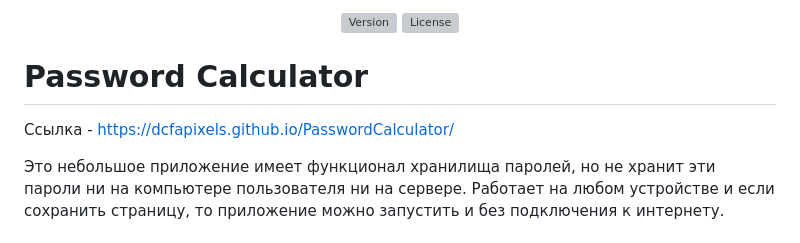
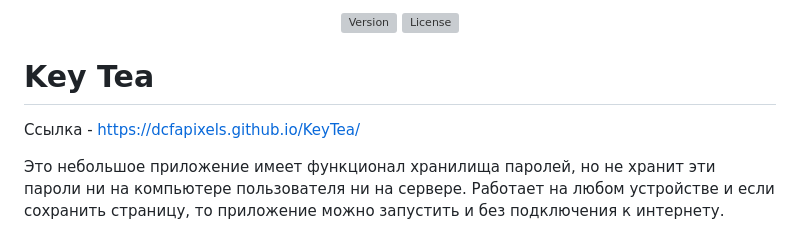
Before and after one commit to DCFApixels/KeyTea, a Markdown page: README.md, the part around one of its changes. GitHub-like rendering; grey boxes are pictures that could not be loaded.

```diff
--- a/README.md
+++ b/README.md
@@ -8,7 +8,7 @@
 </p>
 
-# Password Calculator
-Ссылка - [https://dcfapixels.github.io/PasswordCalculator/](https://dcfapixels.github.io/PasswordCalculator/)
+# Key Tea
+Ссылка - [https://dcfapixels.github.io/KeyTea/](https://dcfapixels.github.io/KeyTea/)
 
 Это небольшое приложение имеет функционал хранилища паролей, но не хранит эти пароли ни на компьютере пользователя ни на сервере. Работает на любом устройстве и если сохранить страницу, то приложение можно запустить и без подключения к интернету.
 
```
Also changed, not shown: other parts of README.md (+3 -3 lines).
